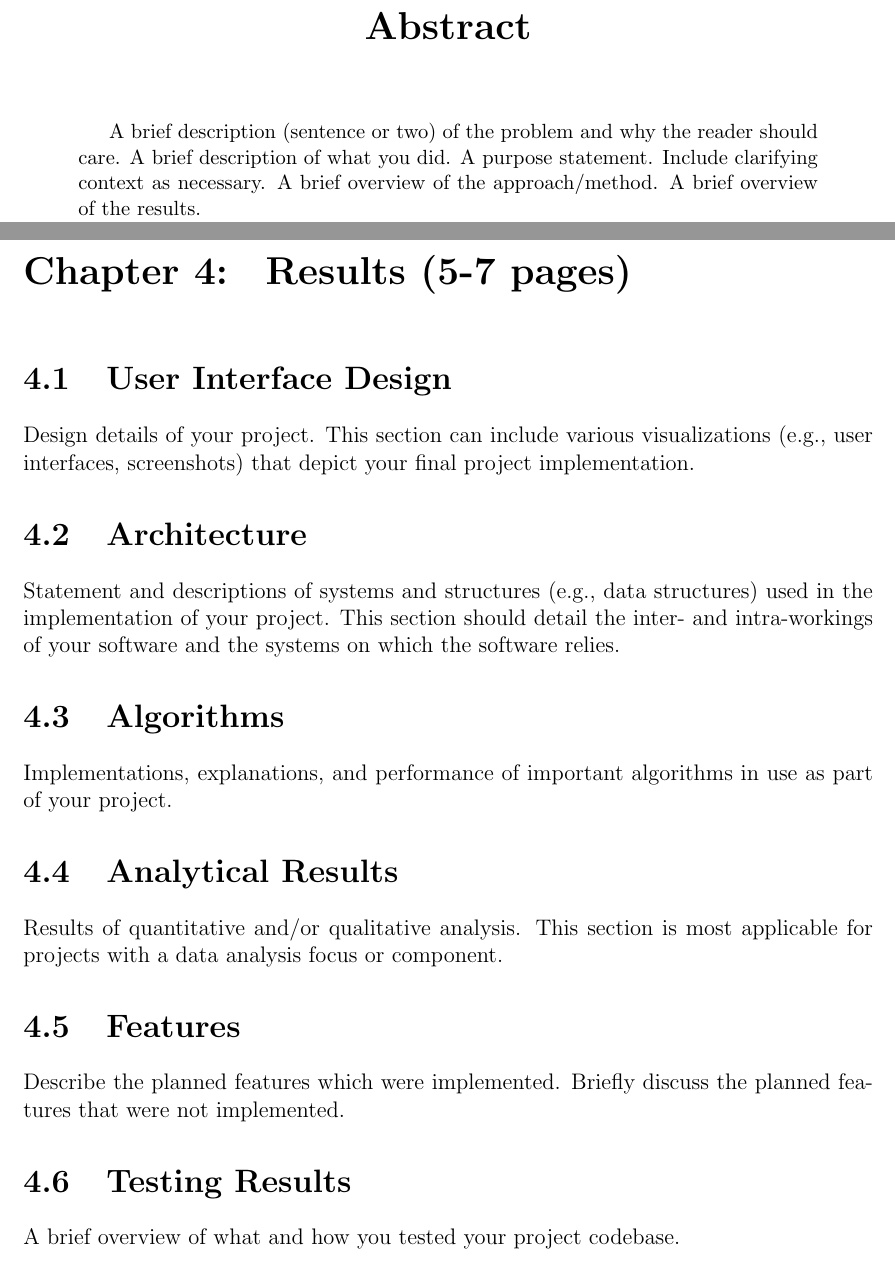
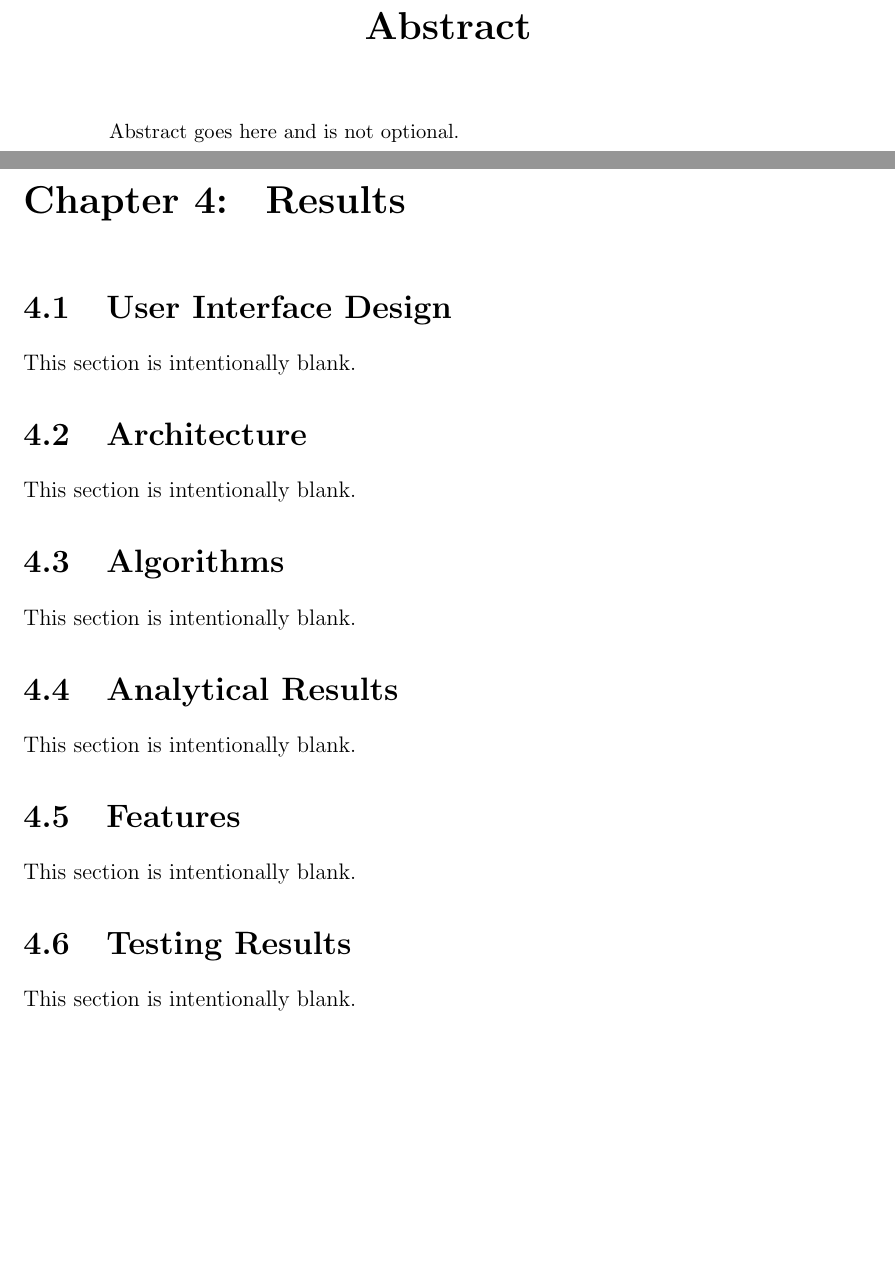
Before and after one commit to ContentsMayBeHot/RivalsofAetherSupervisedLearning, a LaTeX thesis (CapstoneDesignDocument/capstone.tex, which reads CapstoneDesignDocument/sections/abstract.tex, CapstoneDesignDocument/sections/results.tex): two parts of pages 3 and 18 of 21, joined at a grey line, cut so that both start at the same text, the shorter picture padded with empty space. Compiled offline with pdfLaTeX.

Commit message:
formal looking filler

```diff
--- a/CapstoneDesignDocument/sections/abstract.tex
+++ b/CapstoneDesignDocument/sections/abstract.tex
@@ -1,6 +1,6 @@
 \begin{abstract}
 \label{ch:Abstract}
 
-A brief description (sentence or two) of the problem and why the reader should care. A brief description of what you did. A purpose statement. Include clarifying context as necessary. A brief overview of the approach/method. A brief overview of the results. \par
+Abstract goes here and is not optional. \par
 
 \end{abstract}
--- a/CapstoneDesignDocument/sections/results.tex
+++ b/CapstoneDesignDocument/sections/results.tex
@@ -1,11 +1,11 @@
-\chapter{Results (5-7 pages)}
+\chapter{Results}
 
 
 
 \section{User Interface Design}
 %-------------------------------------------%
 
-Design details of your project. This section can include various visualizations (e.g., user interfaces, screenshots) that depict your final project implementation.
+This section is intentionally blank.
 
 %-------------------------------------------%
 
@@ -14,7 +14,7 @@ Design details of your project. This section can include various visualizations
 \section{Architecture}
 %-------------------------------------------%
 
-Statement and descriptions of systems and structures (e.g., data structures) used in the implementation of your project. This section should detail the inter- and intra-workings of your software and the systems on which the software relies.
+This section is intentionally blank.
 
 %-------------------------------------------%
 
@@ -23,7 +23,7 @@ Statement and descriptions of systems and structures (e.g., data structures) use
 \section{Algorithms}
 %-------------------------------------------%
 
-Implementations, explanations, and performance of important algorithms in use as part of your project.
+This section is intentionally blank.
 
 %-------------------------------------------%
 
@@ -32,7 +32,7 @@ Implementations, explanations, and performance of important algorithms in use as
 \section{Analytical Results}
 %-------------------------------------------%
 
-Results of quantitative and/or qualitative analysis. This section is most applicable for projects with a data analysis focus or component.
+This section is intentionally blank.
 
 %-------------------------------------------%
 
@@ -41,7 +41,7 @@ Results of quantitative and/or qualitative analysis. This section is most applic
 \section{Features}
 %-------------------------------------------%
 
-Describe the planned features which were implemented. Briefly discuss the planned features that were not implemented.
+This section is intentionally blank.
 
 %-------------------------------------------%
 
@@ -50,6 +50,6 @@ Describe the planned features which were implemented. Briefly discuss the planne
 \section{Testing Results}
 %-------------------------------------------%
 
-A brief overview of what and how you tested your project codebase.
+This section is intentionally blank.
 
 %-------------------------------------------%
```
Also changed, not shown: CapstoneDesignDocument/sections/introduction.tex (+1 -2 lines), CapstoneDesignDocument/sections/methods.tex (+1 -1 lines).
